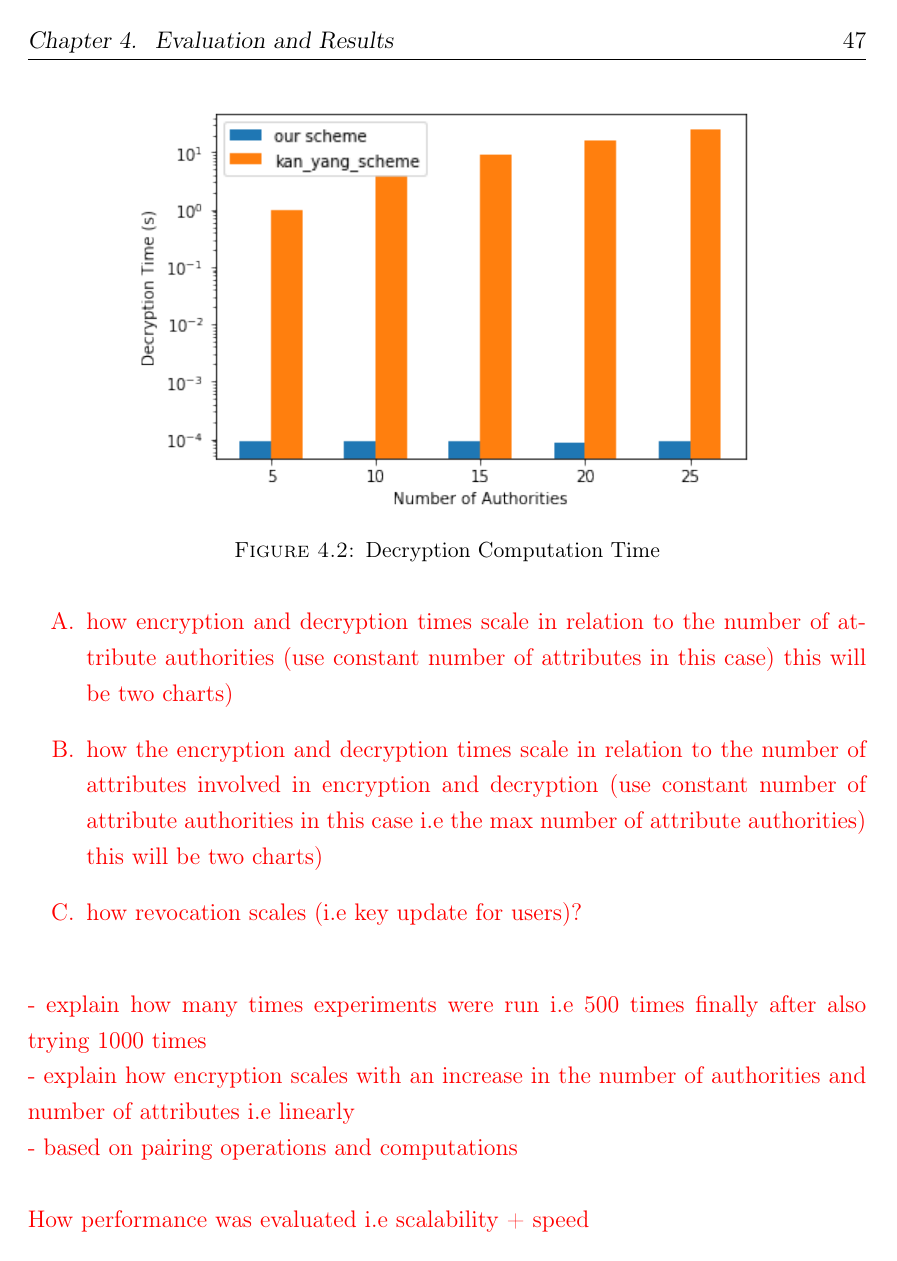
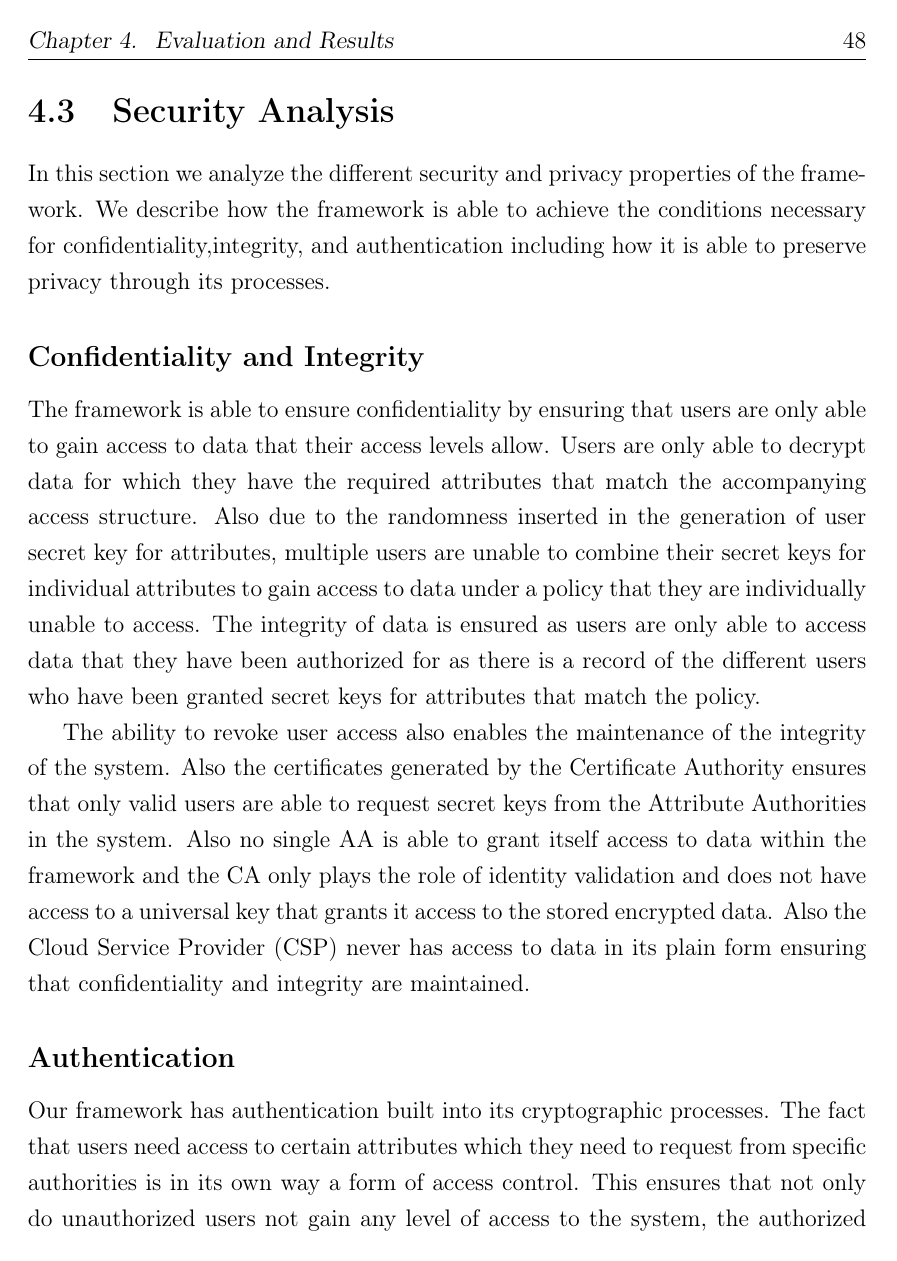
Before and after one commit to chisomiloks/Thesis, a LaTeX thesis (Munachiso_Ilokah_MASc_Thesis.tex, which reads Chapters/Evaluation_and_Results.tex): page 56 of 64 before the commit and page 57 of 65 after it. Compiled offline with pdfLaTeX.

Commit message:
Completed performance and security evaluation sections.

```diff
--- a/Chapters/Evaluation_and_Results.tex
+++ b/Chapters/Evaluation_and_Results.tex
@@ -38,4 +33,3 @@ Our results for encryption as indicated in figure \ref{fig:res_enc_aas} show tha
 
 Our results for decryption show a constant decryption time irrespective of the number of attribute authorities or attributes in comparison with the increase in decryption time of the adapted scheme \cite{Yang2014}. This can be seen in figure \ref{fig:res_dec_aas}. These results indicate that the amount of time for decryption involving a single attribute will be the same as that involving a hundred or more attributes, keeping the computational overhead constant and allowing for the use of low computational devices for the decryption process. This is because decryption in the framework only requires a single exponentiation operation irrespective of the number of AAs or attributes. The pairing operations which would have been part of the decryption process as used in kan yang scheme\cite{Yang2014} have been outsourced to the Cloud Service Provider (CSP).
 
-\begin{figure}[h]
@@ -54,12 +49,3 @@ Our results for decryption show a constant decryption time irrespective of the n
 	\label{fig:res_rev_as}
 \end{figure}
 
-\textcolor{red}{
-\begin{enumerate}
-	\item how encryption and decryption times scale in relation to the number of attribute authorities (use constant number of attributes in this case)  \textcolor{red}{this will be two charts)}
-	\item how the encryption and decryption times scale in relation to the number of attributes involved in encryption and decryption (use constant number of attribute authorities in this case i.e the max number of attribute authorities)  \textcolor{red}{this will be two charts)}
-	\item how revocation scales (i.e key update for users)?
-\end{enumerate}
-}
-
-\textcolor{red}{\\- explain how many times experiments were run i.e 500 times finally after also trying 1000 times \\- explain how encryption scales with an increase in the number of authorities and number of attributes i.e linearly \\- based on pairing operations and computations \\ \\ How performance was evaluated i.e scalability + speed \\- Computation costs \\- Communication costs}
@@ -67,2 +52,3 @@ Our results for decryption show a constant decryption time irrespective of the n
 \section{Security Analysis}
 
+In this section we analyze the different security and privacy properties of the framework. We describe how the framework is able to achieve the conditions necessary for confidentiality,integrity, and authentication including how it is able to preserve privacy through its processes.
@@ -78,2 +55,14 @@ Our results for decryption show a constant decryption time irrespective of the n
 
-%\textcolor{red}{- look up other high level forms of validating scheme and also look at the security proof of the base scheme to reference also.}
+\subsection*{Confidentiality and Integrity}
+
+The framework is able to ensure confidentiality by ensuring that users are only able to gain access to data that their access levels allow. Users are only able to decrypt data for which they have the required attributes that match the accompanying access structure. Also due to the randomness inserted in the generation of user secret key for attributes, multiple users are unable to combine their secret keys for individual attributes to gain access to data under a policy that they are individually unable to access. The integrity of data is ensured as users are only able to access data that they have been authorized for as there is a record of the different users who have been granted secret keys for attributes that match the policy.
+
+The ability to revoke user access also enables the maintenance of the integrity of the system. Also the certificates generated by the Certificate Authority ensures that only valid users are able to request secret keys from the Attribute Authorities in the system. Also no single AA is able to grant itself access to data within the framework and the CA only plays the role of identity validation and does not have access to a universal key that grants it access to the stored encrypted data. Also the Cloud Service Provider (CSP) never has access to data in its plain form ensuring that confidentiality and integrity are maintained.
+
+\subsection*{Authentication}
+
+Our framework has authentication built into its cryptographic processes. The fact that users need access to certain attributes which they need to request from specific authorities is in its own way a form of access control. This ensures that not only do unauthorized users not gain any level of access to the system, the authorized users are only able to gain access to data that they have been authorized for, preventing them from being able to access data for which they do not have any permissions. The access policy acts as the rules while the attributes could be seen as the permissions that grant users access if they fit.
+
+\subsection*{Privacy Preserving}
+
+Privacy is preserved as part of our framework through the fact that data owners are able to have some control over the level of access to data by specifying the appropriate access policy when encrypting data before it is stored on the cloud. Also the ability of the system to revoke access also ensures that user access can have a time limit depending on the preset rules before they are granted access. Also the strong underlying confidentiality, integrity and authentication mechanisms aid in ensuring data privacy.
```
Also changed, not shown: Chapters/Evaluation_and_Results.tex (26 more changed lines).
